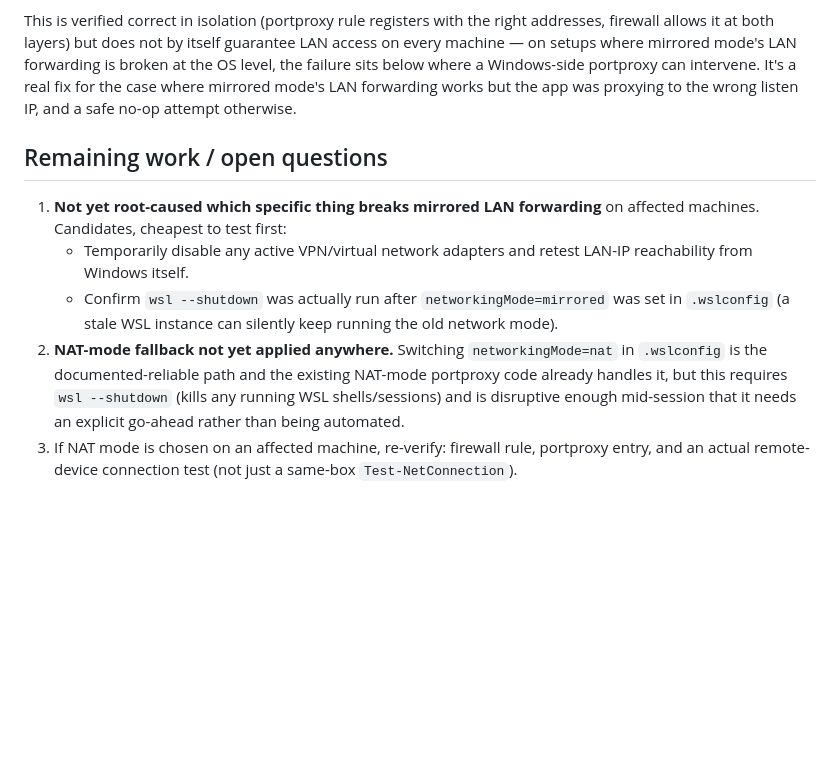
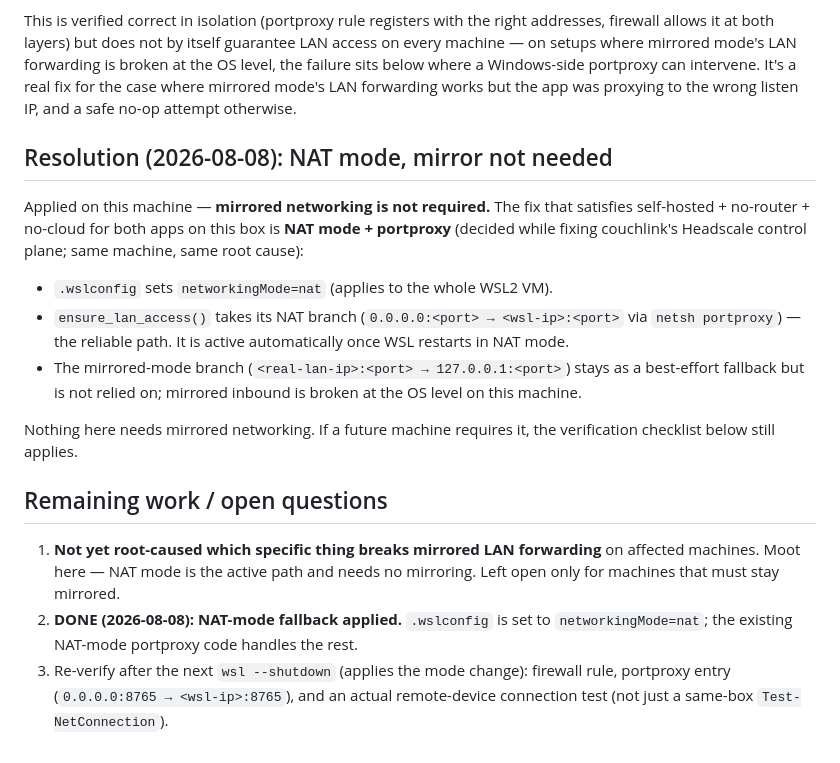
Before and after one commit to Team-Deepiri/deepiri-aarflingo, a Markdown page: docs/WSL_LAN_ACCESS.md, the part around the change. Drawn GitHub-style; blank space fills up the shorter version.

Commit message:
docs(wsl): record NAT-mode resolution — mirroring not needed
The fix satisfying self-hosted + no-router + no-cloud on this box is NAT
mode + portproxy (same root cause and fix as couchlink's Headscale control
plane). .wslconfig sets networkingMode=nat; ensure_lan_access() already has
the reliable NAT branch (0.0.0.0:<port> → <wsl-ip>:<port>). Mark remaining
work #2 DONE and make explicit that nothing here requires mirrored
networking.

```diff
--- a/docs/WSL_LAN_ACCESS.md
+++ b/docs/WSL_LAN_ACCESS.md
@@ -61,21 +61,32 @@ Windows-side portproxy can intervene. It's a real fix for the case where
 mirrored mode's LAN forwarding works but the app was proxying to the wrong
 listen IP, and a safe no-op attempt otherwise.
 
+## Resolution (2026-08-08): NAT mode, mirror not needed
+
+Applied on this machine — **mirrored networking is not required.** The fix
+that satisfies self-hosted + no-router + no-cloud for both apps on this box is
+**NAT mode + portproxy** (decided while fixing couchlink's Headscale control
+plane; same machine, same root cause):
+
+- `.wslconfig` sets `networkingMode=nat` (applies to the whole WSL2 VM).
+- `ensure_lan_access()` takes its NAT branch
+  (`0.0.0.0:<port> → <wsl-ip>:<port>` via `netsh portproxy`) — the reliable
+  path. It is active automatically once WSL restarts in NAT mode.
+- The mirrored-mode branch (`<real-lan-ip>:<port> → 127.0.0.1:<port>`) stays
+  as a best-effort fallback but is not relied on; mirrored inbound is broken
+  at the OS level on this machine.
+
+Nothing here needs mirrored networking. If a future machine requires it, the
+verification checklist below still applies.
+
 ## Remaining work / open questions
 
 1. **Not yet root-caused which specific thing breaks mirrored LAN forwarding**
-   on affected machines. Candidates, cheapest to test first:
-   - Temporarily disable any active VPN/virtual network adapters and retest
-     LAN-IP reachability from Windows itself.
-   - Confirm `wsl --shutdown` was actually run after `networkingMode=mirrored`
-     was set in `.wslconfig` (a stale WSL instance can silently keep running
-     the old network mode).
-2. **NAT-mode fallback not yet applied anywhere.** Switching
-   `networkingMode=nat` in `.wslconfig` is the documented-reliable path and
-   the existing NAT-mode portproxy code already handles it, but this
-   requires `wsl --shutdown` (kills any running WSL shells/sessions) and
-   is disruptive enough mid-session that it needs an explicit go-ahead
-   rather than being automated.
-3. If NAT mode is chosen on an affected machine, re-verify: firewall rule,
-   portproxy entry, and an actual remote-device connection test (not just a
-   same-box `Test-NetConnection`).
+   on affected machines. Moot here — NAT mode is the active path and needs no
+   mirroring. Left open only for machines that must stay mirrored.
+2. **DONE (2026-08-08): NAT-mode fallback applied.** `.wslconfig` is set to
+   `networkingMode=nat`; the existing NAT-mode portproxy code handles the rest.
+3. Re-verify after the next `wsl --shutdown` (applies the mode change):
+   firewall rule, portproxy entry (`0.0.0.0:8765 → <wsl-ip>:8765`), and an
+   actual remote-device connection test (not just a same-box
+   `Test-NetConnection`).
```
